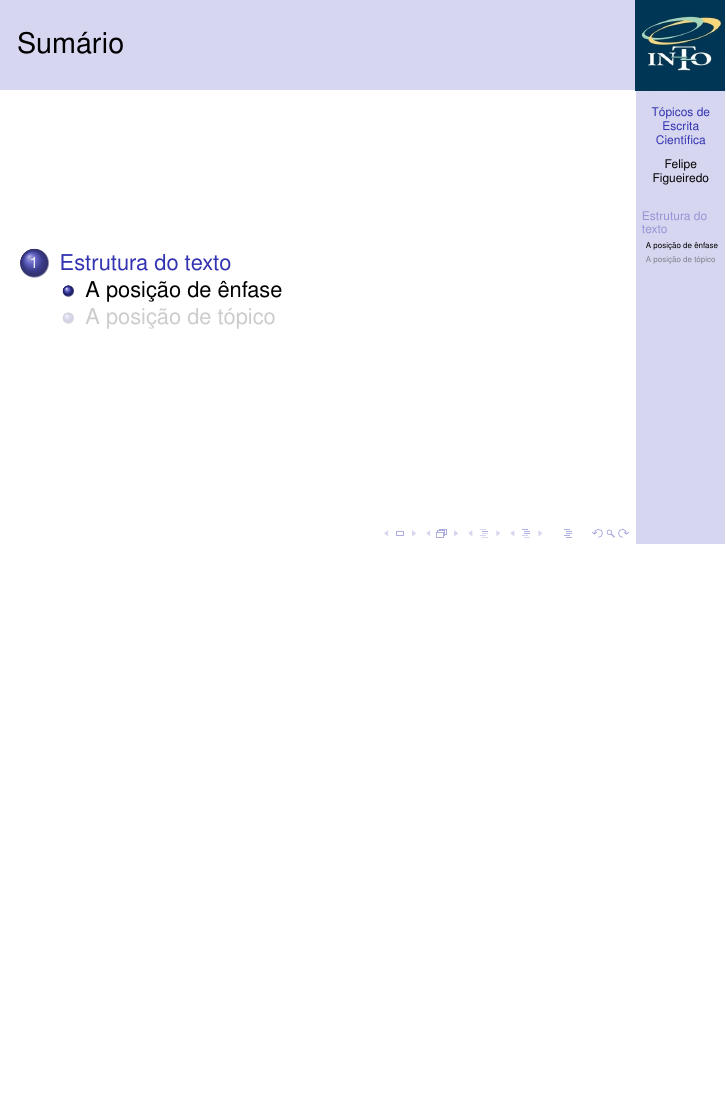
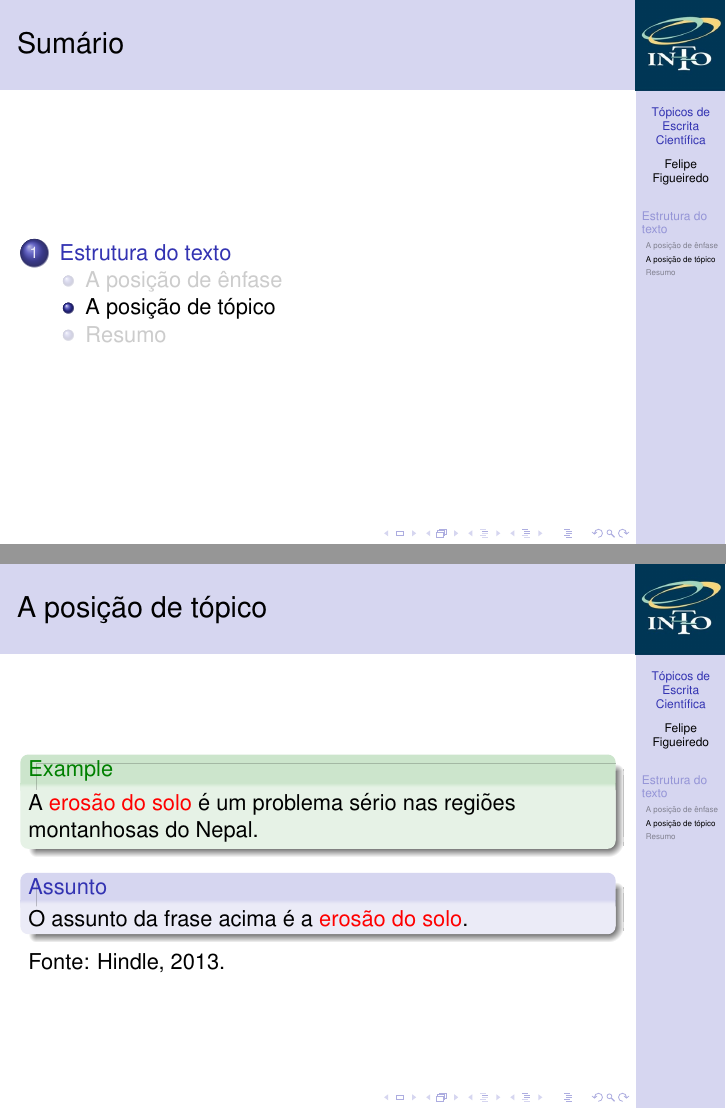
Before and after one commit to philsf/Metodologia_Cientifica, LaTeX slides (Aulas/MC - Aula Escrita.tex): page 4 of 13 before the commit and pages 12 and 14 of 25 after it, the two joined at a grey line, the shorter picture padded with empty space. Compiled offline with pdfLaTeX.

Commit message:
* Aulas/MC - Aula Escrita.tex: Exemplos de base para a aula.

```diff
--- a/Aulas/MC - Aula Escrita.tex
+++ b/Aulas/MC - Aula Escrita.tex
@@ -163,3 +172,4 @@ Gopen, Swan; 1990. (no qual esta aula é baseada)
 
 \subsection{A posição de ênfase}
 
+\begin{frame}{A posição de ênfase}
@@ -166,6 +187,29 @@ Gopen, Swan; 1990. (no qual esta aula é baseada)
 \subsection{A posição de tópico}
 
+\begin{frame}{A posição de tópico}
+  \begin{example}
+    A \alert<2->{erosão do solo} é um problema sério nas regiões
+    montanhosas do Nepal.
+  \end{example}
+  \begin{block}{Assunto}
+    O assunto da frase acima é a \alert<2->{erosão do solo}.
+  \end{block}
+  Fonte: Hindle, 2013.
+\end{frame}
 
+\begin{frame}{A posição de tópico}
+  \begin{example}
+    As \alert<2->{regiões montanhosas do Nepal} encaram problemas sérios com o
+    aumento da erosão do solo.
+  \end{example}
+  \begin{block}{Assunto}
+    Esta frase indica que o assunto de interesse é \alert<2->{uma
+      região específica} do Nepal.
+  \end{block}
+  Fonte: Hindle, 2013.
+\end{frame}
+
+\subsection{Resumo}
 
 \begin{frame}{Princípios estruturais}
 
```
Also changed, not shown: Aulas/MC - Aula Escrita.tex (22 more changed lines).
